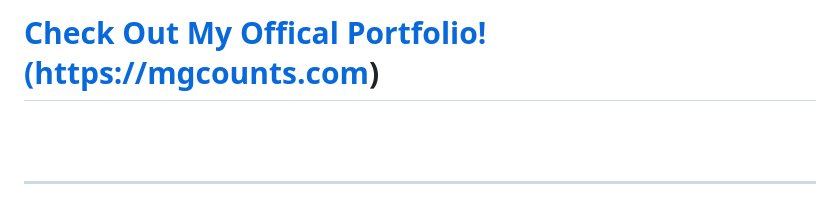
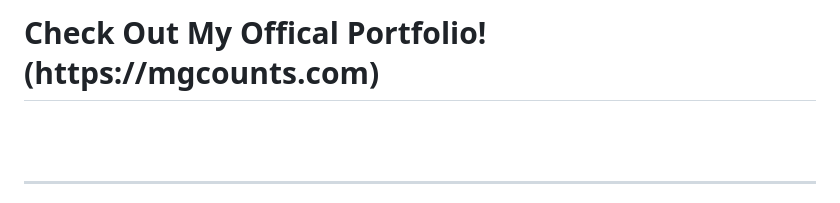
Before and after one commit to mgcountss/mgcountss, a Markdown page: readme.md, the part around the change. Rendered like a GitHub page.

```diff
--- a/readme.md
+++ b/readme.md
@@ -1,4 +1,4 @@
-<a href="https://mgcounts.com/"><h1>Check Out My Offical Portfolio! (https://mgcounts.com)</h1></a>
+<h1>Check Out My Offical Portfolio! (https://mgcounts.com)</h1>
 <br>
 <br>
 <hr>
```
